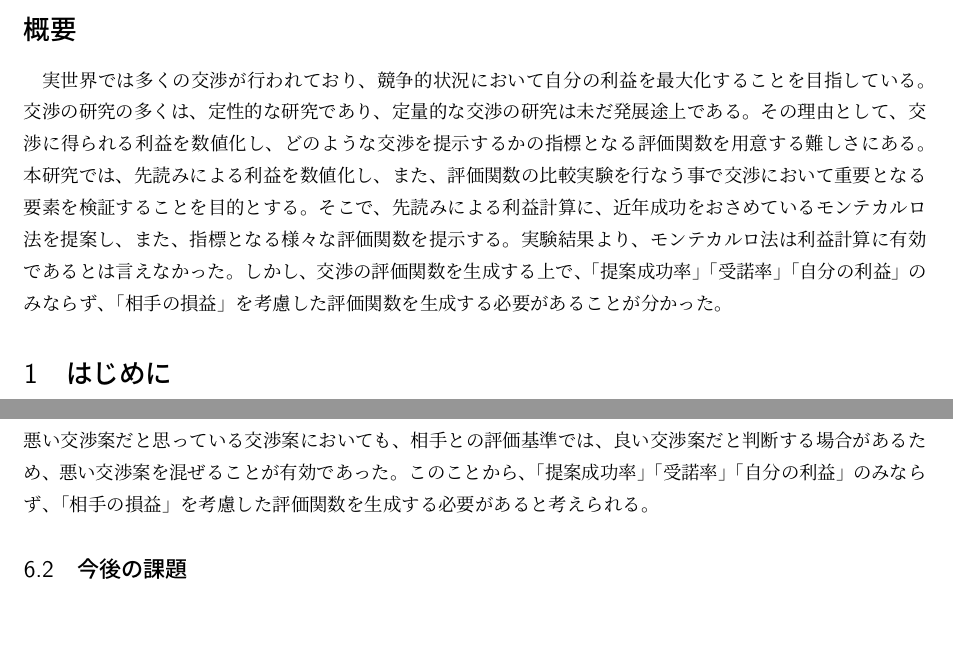
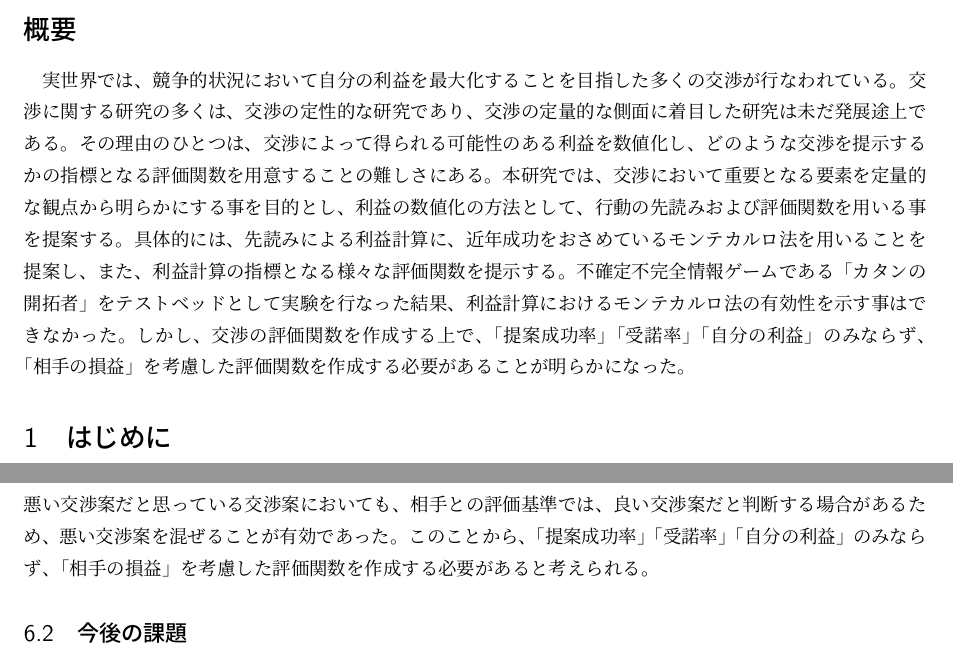
Before and after one commit to kinko912000/soturon, a LaTeX document (final_ver0.tex): two parts of pages 3 and 22 of 25, joined at a grey line, cut so that both start at the same text, the shorter picture padded with empty space. Compiled offline with pLaTeX and dvipdfmx.

Commit message:
final commit

```diff
--- a/final_ver0.tex
+++ b/final_ver0.tex
@@ -43,7 +43,9 @@
 % 本研究では、これを現実社会に似たモデルである、「カタンの開拓者」というマルチエージェント、不完全情報、非決定的なゲームを用いて評価検証を行う。このモデルにおいて、最適な交渉案を評価する関数（評価関数）を提示することで、現実世界での応用が期待できる。交渉では、互いの利益計算を行なう必要があり、モンテカルロ木探索が先読みの有効な手段だという仮説のもと、これを用いて互いの利益計算を行い、簡単なルールベースに基づく交渉を行うプレイヤーと比較することでその性能を評価する。また、得られた利益に基づいて交渉の評価関数をいくつか提示し、その中から自らの利益を最大化する評価関数を提案し、交渉における重要な要素の検証を行なった。
 
 
-実世界では多くの交渉が行われており、競争的状況において自分の利益を最大化することを目指している。交渉の研究の多くは、定性的な研究であり、定量的な交渉の研究は未だ発展途上である。その理由として、交渉に得られる利益を数値化し、どのような交渉を提示するかの指標となる評価関数を用意する難しさにある。本研究では、先読みによる利益を数値化し、また、評価関数の比較実験を行なう事で交渉において重要となる要素を検証することを目的とする。そこで、先読みによる利益計算に、近年成功をおさめているモンテカルロ法を提案し、また、指標となる様々な評価関数を提示する。実験結果より、モンテカルロ法は利益計算に有効であるとは言えなかった。しかし、交渉の評価関数を生成する上で、「提案成功率」「受諾率」「自分の利益」のみならず、「相手の損益」を考慮した評価関数を生成する必要があることが分かった。
+実世界では、競争的状況において自分の利益を最大化することを目指した多くの交渉が行なわれている。交渉に関する研究の多くは、交渉の定性的な研究であり、交渉の定量的な側面に着目した研究は未だ発展途上である。その理由のひとつは、交渉によって得られる可能性のある利益を数値化し、どのような交渉を提示するかの指標となる評価関数を用意することの難しさにある。本研究では、交渉において重要となる要素を定量的な観点から明らかにする事を目的とし、利益の数値化の方法として、行動の先読みおよび評価関数を用いる事を提案する。
+具体的には、先読みによる利益計算に、近年成功をおさめているモンテカルロ法を用いることを提案し、また、利益計算の指標となる様々な評価関数を提示する。不確定不完全情報ゲームである「カタンの開拓者」をテストベッドとして実験を行なった結果、利益計算におけるモンテカルロ法の有効性を示す事はできなかった。しかし、交渉の評価関数を作成する上で、「提案成功率」「受諾率」「自分の利益」のみならず、「相手の損益」を考慮した評価関数を作成する必要があることが明らかになった。
+
 
 
  % 。また、交渉の内容を自分の利益を最大化し相手の利益を最小化する場合、相手の利益を最大化し自分の利益を最大化する場合、お互い利益を分け合う場合の3つのパターンに分け、他のプレイヤーが交渉に応じる分布を調べる。ゲームでの研究が、実社会での交渉についての情報システムによる支援などの実用的価値を持ちうる
@@ -681,7 +683,7 @@ UCTプレイヤーが良い結果を残せなかった原因を考えていく
 本論文では、交渉の利益計算手法をルールベースとUCTアルゴリズムの2つを提案し、UCTアルゴリズムの交渉への適用を試みた。また、交渉の評価関数を5つ提案し、対戦実験を行なう事で、交渉における4つの要素を明らかにした。
 UCTアルゴリズムによる利益計算はプレイアウトによる勝率のフィードバックを用いることにより行なった。受諾プレイヤーに対して有意に高い勝率を残したルールベースプレイヤーと交渉案の一致率を確認することにより、UCTアルゴリズムによる利益計算の問題点を明らかにした。
 また、交渉の評価関数の実験では、利益を優先する評価関数と交渉の成功率を高める評価関数とこれらをバランスよく配分した評価関数を用意し、自己中心的なプレイヤーに対して様々な環境において検証を行なった。
-交渉においては、自分の利益計算関数と評価関数が相手の利益計算関数と評価関数にずれが生じていることから、自分では悪い交渉案だと思っている交渉案においても、相手との評価基準では、良い交渉案だと判断する場合があるため、悪い交渉案を混ぜることが有効であった。このことから、「提案成功率」「受諾率」「自分の利益」のみならず、「相手の損益」を考慮した評価関数を生成する必要があると考えられる。
+交渉においては、自分の利益計算関数と評価関数が相手の利益計算関数と評価関数にずれが生じていることから、自分では悪い交渉案だと思っている交渉案においても、相手との評価基準では、良い交渉案だと判断する場合があるため、悪い交渉案を混ぜることが有効であった。このことから、「提案成功率」「受諾率」「自分の利益」のみならず、「相手の損益」を考慮した評価関数を作成する必要があると考えられる。
 
 
 
```
Also changed, not shown: final_ver0.pdf, final_ver0.tex (8 more changed lines), 5 other files.
